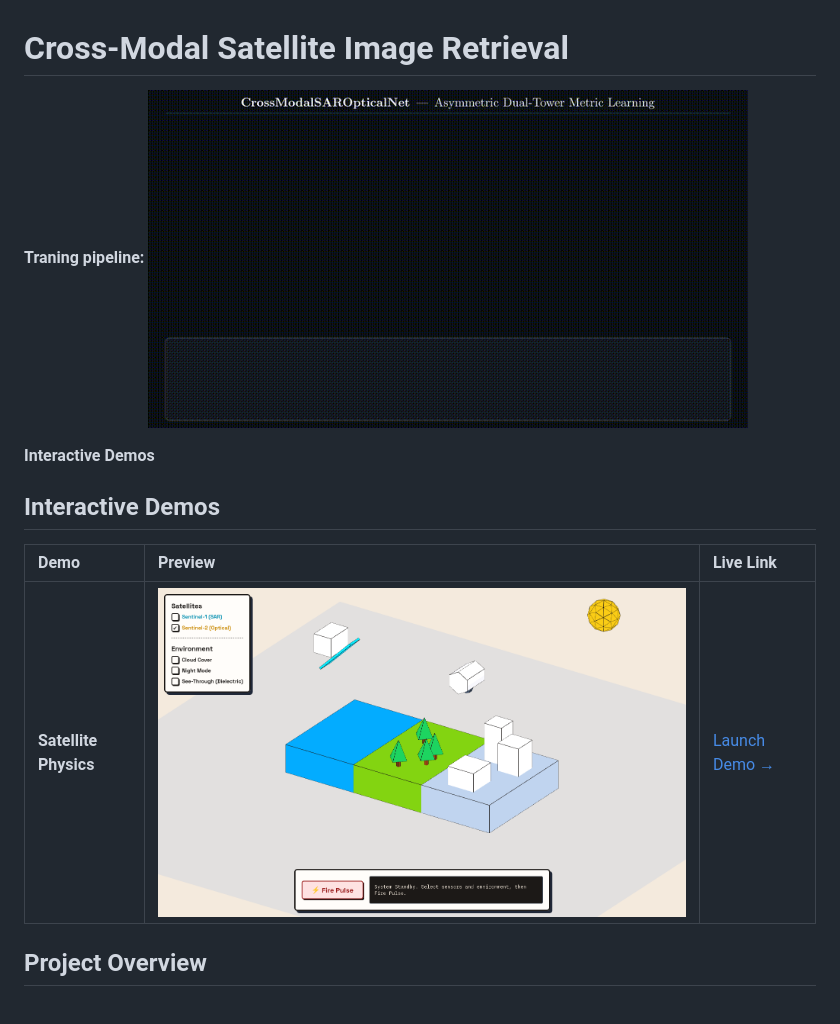
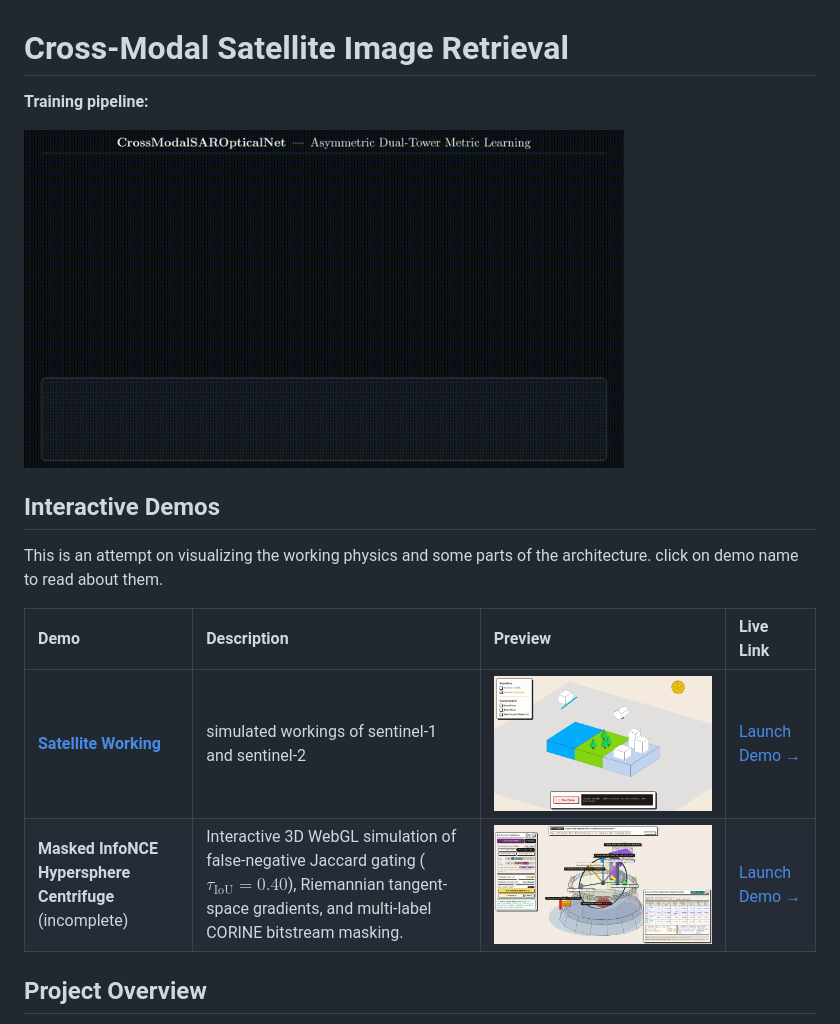
Before and after one commit to p-retrover/cross-modal-satellite-image-retrieval, a Markdown page: README.md, the part around the change. Rendered like a GitHub page; pictures changed too: images/Jaccard-False-Negative-Gate.png (added).

Commit message:
demo 2

```diff
--- a/README.md
+++ b/README.md
@@ -1,17 +1,19 @@
 # Cross-Modal Satellite Image Retrieval
 
-**Traning pipeline:**
+**Training pipeline:**
+
 <a href="https://youtu.be/CJNlx6B8aKc">
-  <img src="animation/preview.gif" alt="traning pipeline" width="600">
+  <img src="animation/preview.gif" alt="training pipeline" width="600">
 </a>
-
-**Interactive Demos**
 
 ## Interactive Demos
 
-| Demo | Preview | Live Link |
-| :--- | :--- | :--- |
-| **Satellite Physics** | [![Particle Demo](images/satellite_physics.png)](https://github.io) | [Launch Demo →](https://p-retrover.github.io/cross-modal-satellite-image-retrieval/demos/sentinel_1_vs_sentinel_2_isometric_technical_figure) |
+This is an attempt on visualizing the working physics and some parts of the architecture. click on demo name to read about them.
+
+| Demo | Description | Preview | Live Link |
+| :--- | :--- | :--- | :--- |
+| [**Satellite Working**](./demos/satellite_working.md) | simulated workings of sentinel-1 and sentinel-2 | [![Particle Demo](images/satellite_physics.png)](https://github.io) | [Launch Demo →](https://p-retrover.github.io/cross-modal-satellite-image-retrieval/demos/sentinel_1_vs_sentinel_2_isometric_technical_figure) |
+| **Masked InfoNCE Hypersphere Centrifuge** (incomplete) | Interactive 3D WebGL simulation of false-negative Jaccard gating ($\tau_{\text{IoU}} = 0.40$), Riemannian tangent-space gradients, and multi-label CORINE bitstream masking. | [![Particle Demo](images/Jaccard-False-Negative-Gate.png)](https://github.io) | [Launch Demo →](https://p-retrover.github.io/cross-modal-satellite-image-retrieval/demos/masked_infonce_centrifuge_jaccard_gate) |
 
 ## Project Overview
 
```
Also changed, not shown: demos/centrifuge_demo.md (added, +59 -0 lines), demos/satellite_working.md (added, +53 -0 lines), 1 other file.
